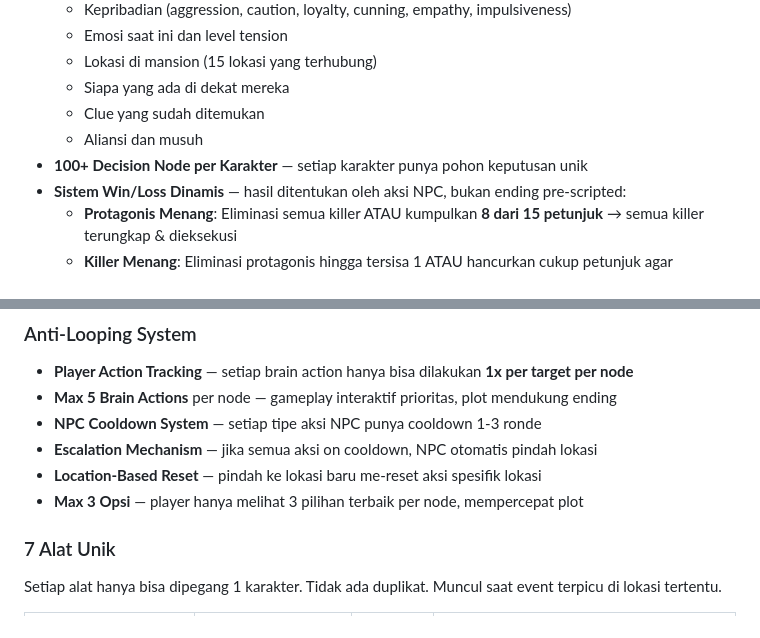
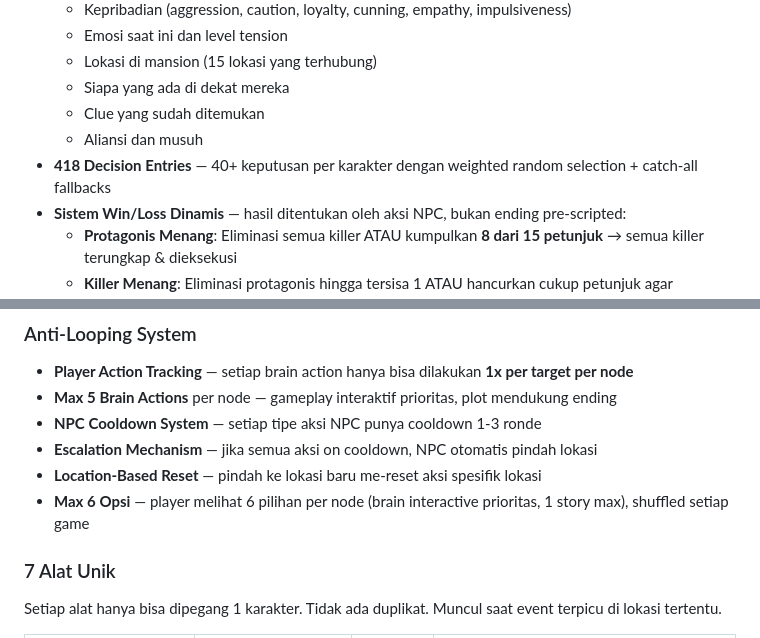
Before and after one commit to yowanda/simpulterakhir, a Markdown page: README.md, 2 parts joined by grey strips. Rendered like a GitHub page.

Commit message:
docs: update README — 418 decisions, 6 options, brain from ch0

```diff
--- a/README.md
+++ b/README.md
@@ -77,7 +77,7 @@ Di balik semua ini berdiri **Sang Penenun** — dalang anonim yang menenun jarin
   - Siapa yang ada di dekat mereka
   - Clue yang sudah ditemukan
   - Aliansi dan musuh
-- **100+ Decision Node per Karakter** — setiap karakter punya pohon keputusan unik
+- **418 Decision Entries** — 40+ keputusan per karakter dengan weighted random selection + catch-all fallbacks
 - **Sistem Win/Loss Dinamis** — hasil ditentukan oleh aksi NPC, bukan ending pre-scripted:
   - **Protagonis Menang**: Eliminasi semua killer ATAU kumpulkan **8 dari 15 petunjuk** → semua killer terungkap & dieksekusi
   - **Killer Menang**: Eliminasi protagonis hingga tersisa 1 ATAU hancurkan cukup petunjuk agar protagonist tak bisa capai 8
@@ -108,7 +108,7 @@ Di balik semua ini berdiri **Sang Penenun** — dalang anonim yang menenun jarin
 - **NPC Cooldown System** — setiap tipe aksi NPC punya cooldown 1-3 ronde
 - **Escalation Mechanism** — jika semua aksi on cooldown, NPC otomatis pindah lokasi
 - **Location-Based Reset** — pindah ke lokasi baru me-reset aksi spesifik lokasi
-- **Max 3 Opsi** — player hanya melihat 3 pilihan terbaik per node, mempercepat plot
+- **Max 6 Opsi** — player melihat 6 pilihan per node (brain interactive prioritas, 1 story max), shuffled setiap game
 
 ### 7 Alat Unik
 Setiap alat hanya bisa dipegang 1 karakter. Tidak ada duplikat. Muncul saat event terpicu di lokasi tertentu.
```
